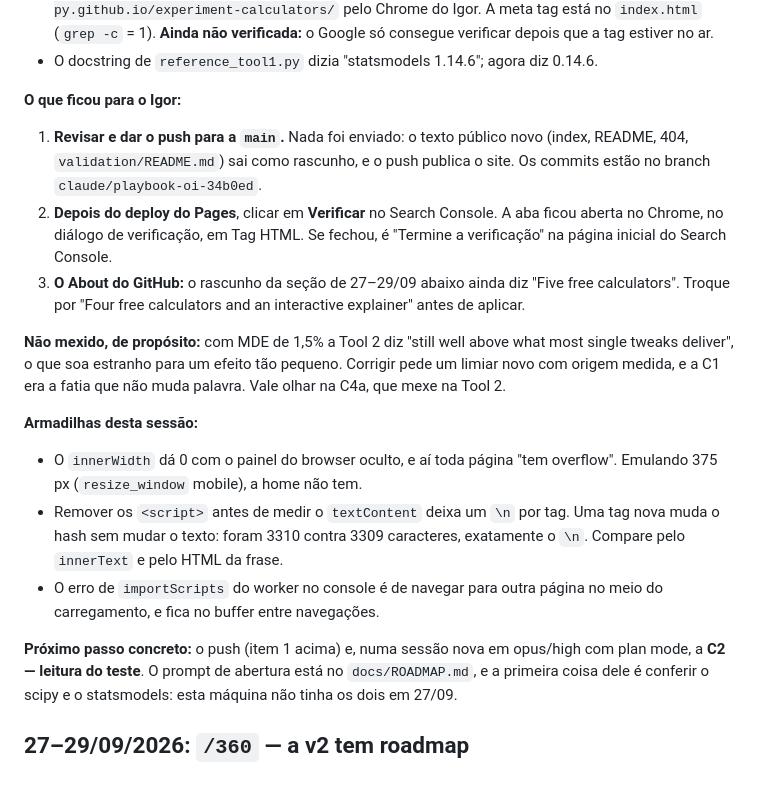
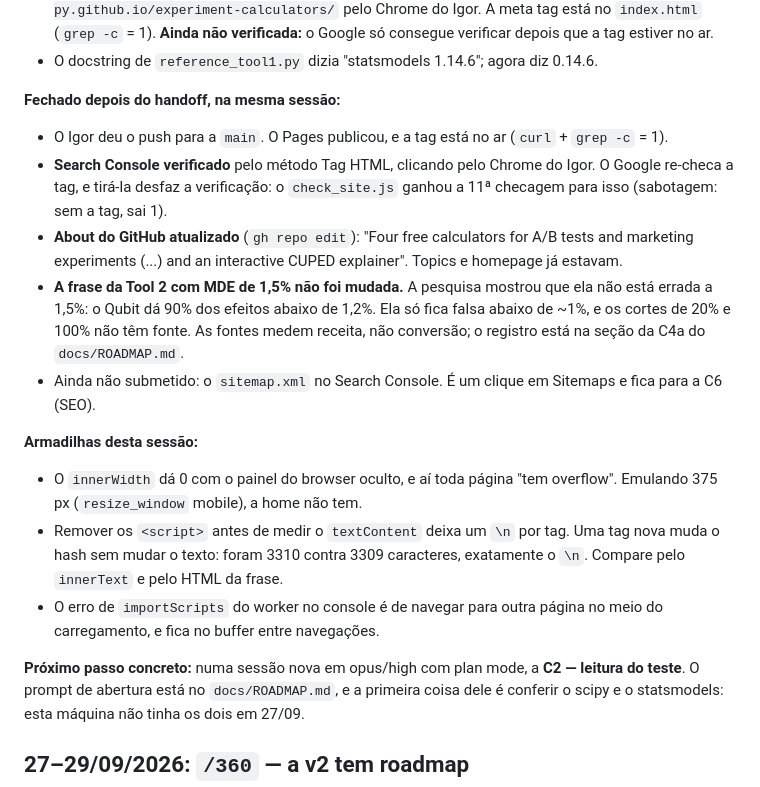
Before and after one commit to IgorLima-py/experiment-calculators, a Markdown page: docs/STATUS.md, the part around the change. GitHub-like rendering.

```diff
--- a/docs/STATUS.md
+++ b/docs/STATUS.md
@@ -44,21 +44,20 @@
   depois que a tag estiver no ar.
 - O docstring de `reference_tool1.py` dizia "statsmodels 1.14.6"; agora diz 0.14.6.
 
-**O que ficou para o Igor:**
+**Fechado depois do handoff, na mesma sessão:**
 
-1. **Revisar e dar o push para a `main`.** Nada foi enviado: o texto público novo (index, README,
-   404, `validation/README.md`) sai como rascunho, e o push publica o site. Os commits estão no
-   branch `claude/playbook-oi-34b0ed`.
-2. **Depois do deploy do Pages**, clicar em **Verificar** no Search Console. A aba ficou aberta
-   no Chrome, no diálogo de verificação, em Tag HTML. Se fechou, é "Termine a verificação" na
-   página inicial do Search Console.
-3. **O About do GitHub:** o rascunho da seção de 27–29/09 abaixo ainda diz "Five free
-   calculators". Troque por "Four free calculators and an interactive explainer" antes de
-   aplicar.
-
-**Não mexido, de propósito:** com MDE de 1,5% a Tool 2 diz "still well above what most single
-tweaks deliver", o que soa estranho para um efeito tão pequeno. Corrigir pede um limiar novo com
-origem medida, e a C1 era a fatia que não muda palavra. Vale olhar na C4a, que mexe na Tool 2.
+- O Igor deu o push para a `main`. O Pages publicou, e a tag está no ar (`curl` + `grep -c` = 1).
+- **Search Console verificado** pelo método Tag HTML, clicando pelo Chrome do Igor. O Google
+  re-checa a tag, e tirá-la desfaz a verificação: o `check_site.js` ganhou a 11ª checagem para
+  isso (sabotagem: sem a tag, sai 1).
+- **About do GitHub atualizado** (`gh repo edit`): "Four free calculators for A/B tests and
+  marketing experiments (...) and an interactive CUPED explainer". Topics e homepage já estavam.
+- **A frase da Tool 2 com MDE de 1,5% não foi mudada.** A pesquisa mostrou que ela não está
+  errada a 1,5%: o Qubit dá 90% dos efeitos abaixo de 1,2%. Ela só fica falsa abaixo de ~1%, e os
+  cortes de 20% e 100% não têm fonte. As fontes medem receita, não conversão; o registro está na
+  seção da C4a do `docs/ROADMAP.md`.
+- Ainda não submetido: o `sitemap.xml` no Search Console. É um clique em Sitemaps e fica
+  para a C6 (SEO).
 
 **Armadilhas desta sessão:**
 
@@ -70,7 +69,7 @@ origem medida, e a C1 era a fatia que não muda palavra. Vale olhar na C4a, que
 - O erro de `importScripts` do worker no console é de navegar para outra página no meio do
   carregamento, e fica no buffer entre navegações.
 
-**Próximo passo concreto:** o push (item 1 acima) e, numa sessão nova em opus/high com plan
+**Próximo passo concreto:** numa sessão nova em opus/high com plan
 mode, a **C2 — leitura do teste**. O prompt de abertura está no `docs/ROADMAP.md`, e a primeira
 coisa dele é conferir o scipy e o statsmodels: esta máquina não tinha os dois em 27/09.
 
```
Also changed, not shown: docs/ROADMAP.md (+9 -0 lines).
